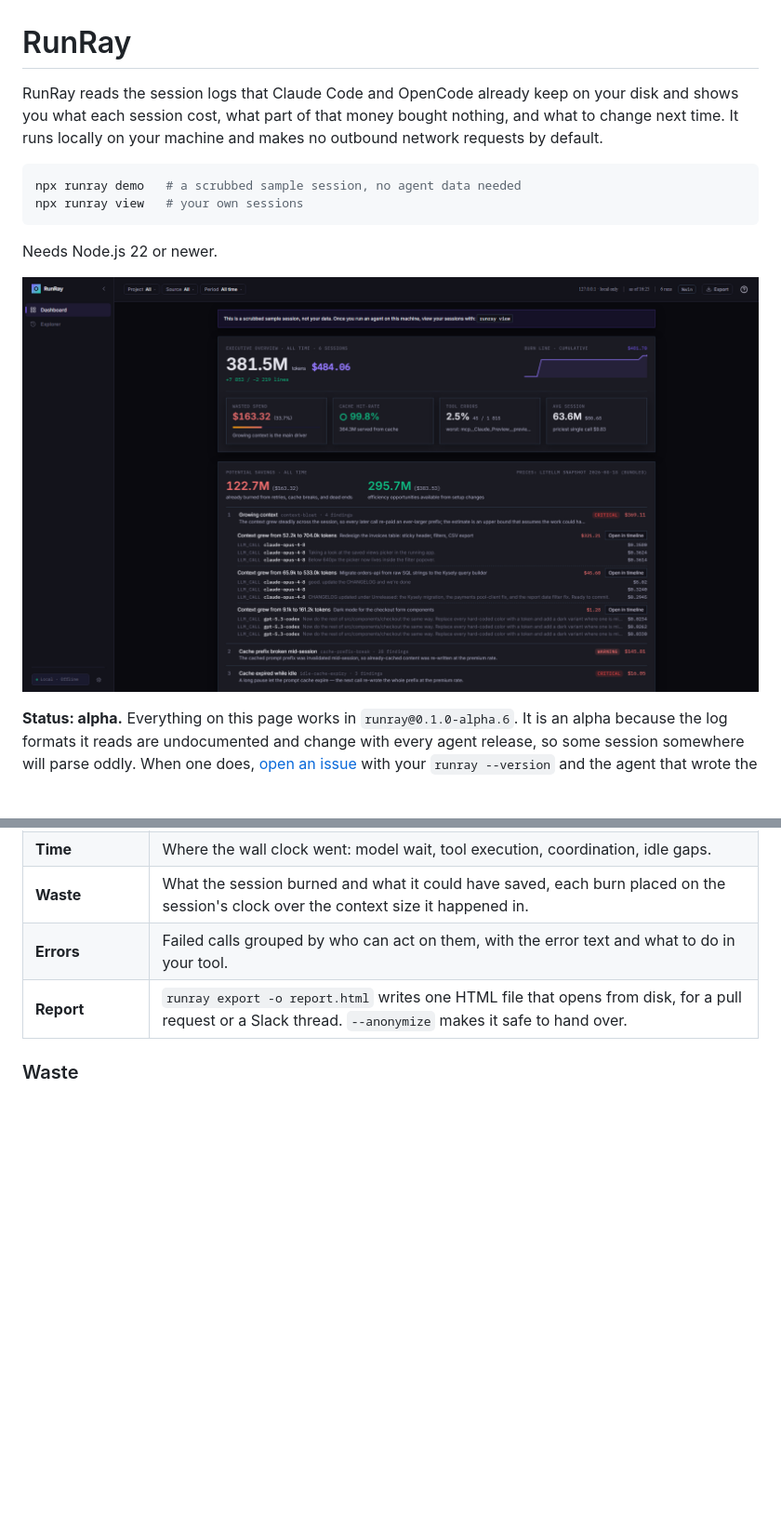
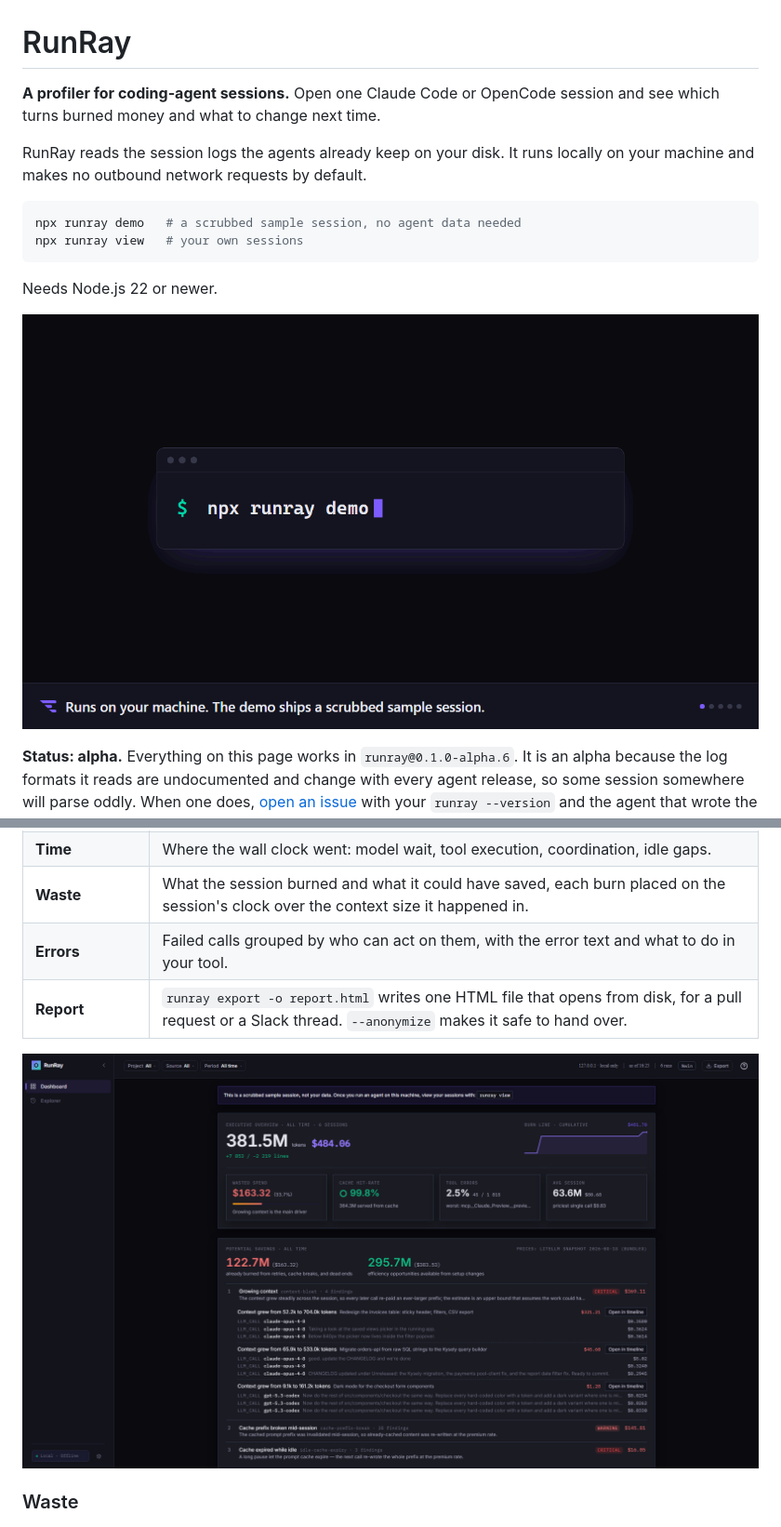
Before and after one commit to RunRay/runray, a Markdown page: README.md, 2 parts joined by grey strips. Shown at 93% size. Rendered like a GitHub page; pictures changed too: docs/images/demo.gif (added); blank space fills up the shorter version.

````diff
--- a/README.md
+++ b/README.md
@@ -1,6 +1,8 @@
 # RunRay
 
-RunRay reads the session logs that Claude Code and OpenCode already keep on your disk and shows you what each session cost, what part of that money bought nothing, and what to change next time. It runs locally on your machine and makes no outbound network requests by default.
+**A profiler for coding-agent sessions.** Open one Claude Code or OpenCode session and see which turns burned money and what to change next time.
+
+RunRay reads the session logs the agents already keep on your disk. It runs locally on your machine and makes no outbound network requests by default.
 
 ```bash
 npx runray demo   # a scrubbed sample session, no agent data needed
@@ -9,7 +11,7 @@ npx runray view   # your own sessions
 
 Needs Node.js 22 or newer.
 
-![The dashboard: total spend, burned spend, cache hit-rate, tool errors, and the top three things to change](https://raw.githubusercontent.com/RunRay/runray/main/docs/images/dashboard.png)
+![Five steps: npx runray demo, the dashboard with $163 of $484 burned, one session's Waste tab, the leak rail, and a finding with the calls behind it](https://raw.githubusercontent.com/RunRay/runray/main/docs/images/demo.gif)
 
 **Status: alpha.** Everything on this page works in `runray@0.1.0-alpha.6`. It is an alpha because the log formats it reads are undocumented and change with every agent release, so some session somewhere will parse oddly. When one does, [open an issue](https://github.com/RunRay/runray/issues) with your `runray --version` and the agent that wrote the log.
 
@@ -33,6 +52,8 @@ RunRay works one session at a time and answers a different question: where did t
 | **Waste** | What the session burned and what it could have saved, each burn placed on the session's clock over the context size it happened in. |
 | **Errors** | Failed calls grouped by who can act on them, with the error text and what to do in your tool. |
 | **Report** | `runray export -o report.html` writes one HTML file that opens from disk, for a pull request or a Slack thread. `--anonymize` makes it safe to hand over. |
+
+![The dashboard: total spend, burned spend, cache hit-rate, tool errors, and the top three things to change](https://raw.githubusercontent.com/RunRay/runray/main/docs/images/dashboard.png)
 
 ### Waste
 
````
Also changed, not shown: other parts of README.md (+17 -0 lines), docs/images/social-preview.png (added), 1 other file.
